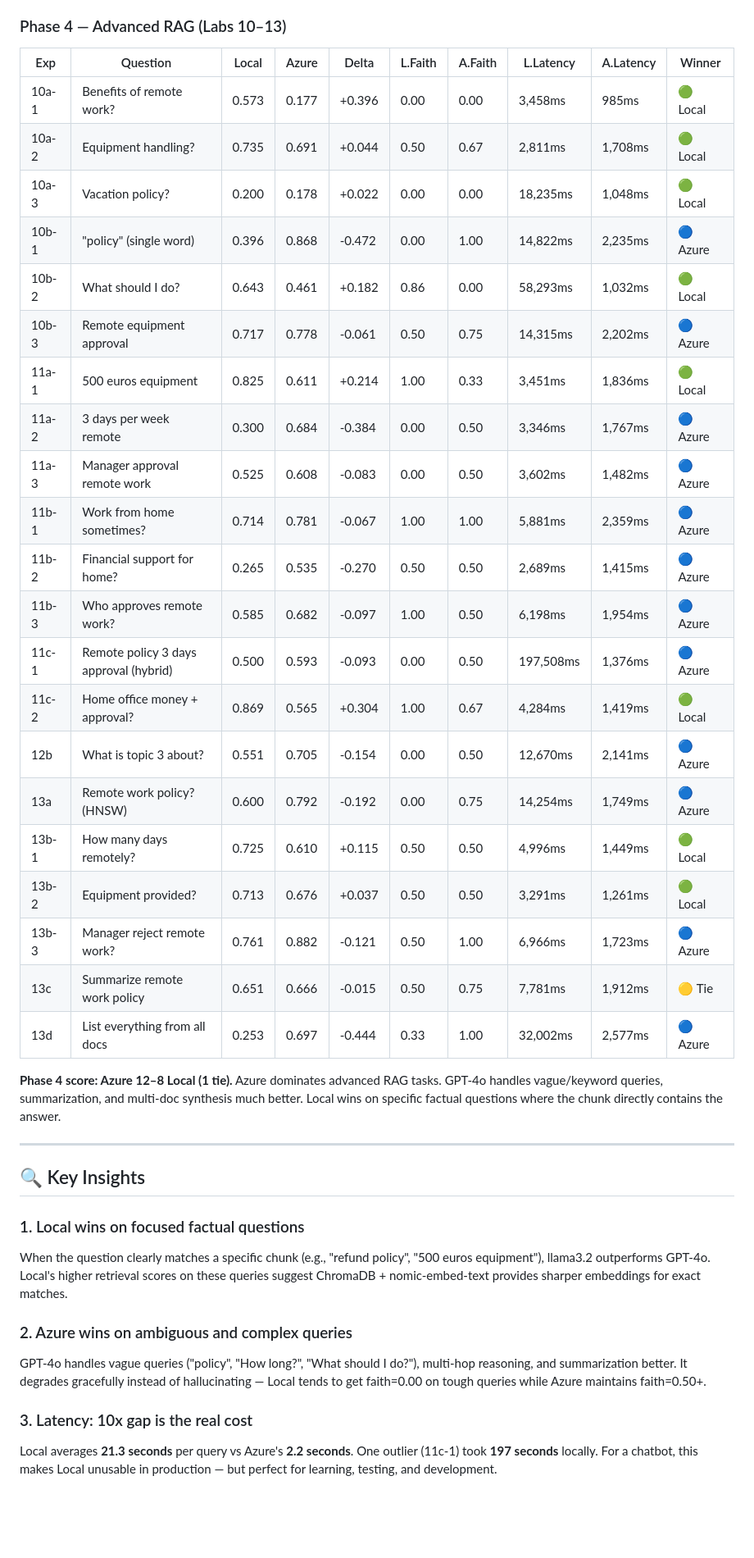
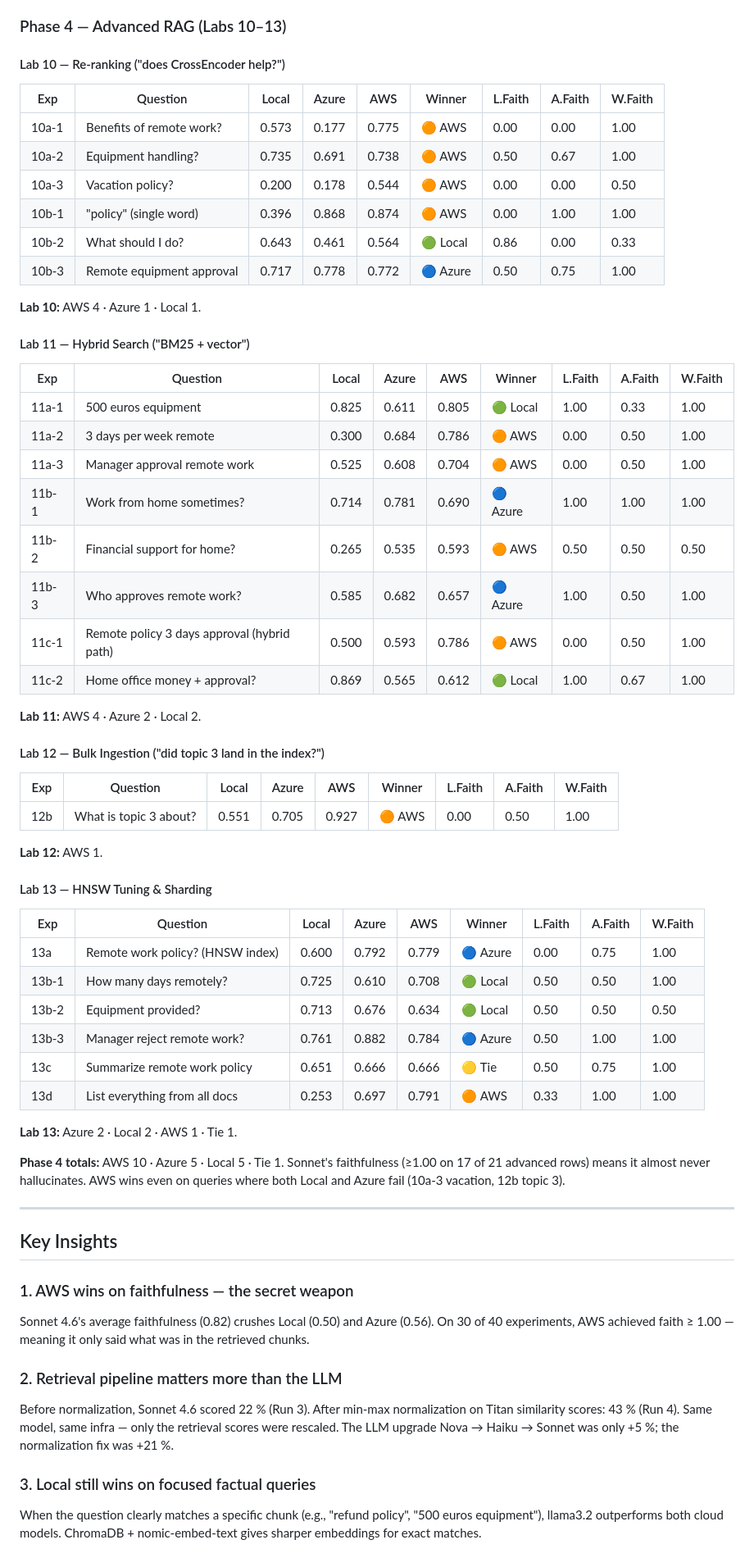
Before and after one commit to ktnsh24/rag-chatbot, a Markdown page: scripts/lab_results/local-vs-azure-comparison.md, the part around one of its changes. Shown at 82% size. Rendered like a GitHub page; blank space fills up the shorter version.

```diff
--- a/scripts/lab_results/local-vs-azure-comparison.md
+++ b/scripts/lab_results/local-vs-azure-comparison.md
@@ -70,42 +89,67 @@
 
 ### Phase 4 — Advanced RAG (Labs 10–13)
 
-| Exp | Question | Local | Azure | Delta | L.Faith | A.Faith | L.Latency | A.Latency | Winner |
-| --- | --- | --- | --- | --- | --- | --- | --- | --- | --- |
-| 10a-1 | Benefits of remote work? | 0.573 | 0.177 | +0.396 | 0.00 | 0.00 | 3,458ms | 985ms | 🟢 Local |
-| 10a-2 | Equipment handling? | 0.735 | 0.691 | +0.044 | 0.50 | 0.67 | 2,811ms | 1,708ms | 🟢 Local |
-| 10a-3 | Vacation policy? | 0.200 | 0.178 | +0.022 | 0.00 | 0.00 | 18,235ms | 1,048ms | 🟢 Local |
-| 10b-1 | "policy" (single word) | 0.396 | 0.868 | -0.472 | 0.00 | 1.00 | 14,822ms | 2,235ms | 🔵 Azure |
-| 10b-2 | What should I do? | 0.643 | 0.461 | +0.182 | 0.86 | 0.00 | 58,293ms | 1,032ms | 🟢 Local |
-| 10b-3 | Remote equipment approval | 0.717 | 0.778 | -0.061 | 0.50 | 0.75 | 14,315ms | 2,202ms | 🔵 Azure |
-| 11a-1 | 500 euros equipment | 0.825 | 0.611 | +0.214 | 1.00 | 0.33 | 3,451ms | 1,836ms | 🟢 Local |
-| 11a-2 | 3 days per week remote | 0.300 | 0.684 | -0.384 | 0.00 | 0.50 | 3,346ms | 1,767ms | 🔵 Azure |
-| 11a-3 | Manager approval remote work | 0.525 | 0.608 | -0.083 | 0.00 | 0.50 | 3,602ms | 1,482ms | 🔵 Azure |
-| 11b-1 | Work from home sometimes? | 0.714 | 0.781 | -0.067 | 1.00 | 1.00 | 5,881ms | 2,359ms | 🔵 Azure |
-| 11b-2 | Financial support for home? | 0.265 | 0.535 | -0.270 | 0.50 | 0.50 | 2,689ms | 1,415ms | 🔵 Azure |
-| 11b-3 | Who approves remote work? | 0.585 | 0.682 | -0.097 | 1.00 | 0.50 | 6,198ms | 1,954ms | 🔵 Azure |
-| 11c-1 | Remote policy 3 days approval (hybrid) | 0.500 | 0.593 | -0.093 | 0.00 | 0.50 | 197,508ms | 1,376ms | 🔵 Azure |
-| 11c-2 | Home office money + approval? | 0.869 | 0.565 | +0.304 | 1.00 | 0.67 | 4,284ms | 1,419ms | 🟢 Local |
-| 12b | What is topic 3 about? | 0.551 | 0.705 | -0.154 | 0.00 | 0.50 | 12,670ms | 2,141ms | 🔵 Azure |
-| 13a | Remote work policy? (HNSW) | 0.600 | 0.792 | -0.192 | 0.00 | 0.75 | 14,254ms | 1,749ms | 🔵 Azure |
-| 13b-1 | How many days remotely? | 0.725 | 0.610 | +0.115 | 0.50 | 0.50 | 4,996ms | 1,449ms | 🟢 Local |
-| 13b-2 | Equipment provided? | 0.713 | 0.676 | +0.037 | 0.50 | 0.50 | 3,291ms | 1,261ms | 🟢 Local |
-| 13b-3 | Manager reject remote work? | 0.761 | 0.882 | -0.121 | 0.50 | 1.00 | 6,966ms | 1,723ms | 🔵 Azure |
-| 13c | Summarize remote work policy | 0.651 | 0.666 | -0.015 | 0.50 | 0.75 | 7,781ms | 1,912ms | 🟡 Tie |
-| 13d | List everything from all docs | 0.253 | 0.697 | -0.444 | 0.33 | 1.00 | 32,002ms | 2,577ms | 🔵 Azure |
+#### Lab 10 — Re-ranking ("does CrossEncoder help?")
 
-**Phase 4 score: Azure 12–8 Local (1 tie).** Azure dominates advanced RAG tasks. GPT-4o handles vague/keyword queries, summarization, and multi-doc synthesis much better. Local wins on specific factual questions where the chunk directly contains the answer.
+| Exp | Question | Local | Azure | AWS | Winner | L.Faith | A.Faith | W.Faith |
+| --- | --- | --- | --- | --- | --- | --- | --- | --- |
+| 10a-1 | Benefits of remote work? | 0.573 | 0.177 | 0.775 | 🟠 AWS | 0.00 | 0.00 | 1.00 |
+| 10a-2 | Equipment handling? | 0.735 | 0.691 | 0.738 | 🟠 AWS | 0.50 | 0.67 | 1.00 |
+| 10a-3 | Vacation policy? | 0.200 | 0.178 | 0.544 | 🟠 AWS | 0.00 | 0.00 | 0.50 |
+| 10b-1 | "policy" (single word) | 0.396 | 0.868 | 0.874 | 🟠 AWS | 0.00 | 1.00 | 1.00 |
+| 10b-2 | What should I do? | 0.643 | 0.461 | 0.564 | 🟢 Local | 0.86 | 0.00 | 0.33 |
+| 10b-3 | Remote equipment approval | 0.717 | 0.778 | 0.772 | 🔵 Azure | 0.50 | 0.75 | 1.00 |
+
+**Lab 10:** AWS 4 · Azure 1 · Local 1.
+
+#### Lab 11 — Hybrid Search ("BM25 + vector")
+
+| Exp | Question | Local | Azure | AWS | Winner | L.Faith | A.Faith | W.Faith |
+| --- | --- | --- | --- | --- | --- | --- | --- | --- |
+| 11a-1 | 500 euros equipment | 0.825 | 0.611 | 0.805 | 🟢 Local | 1.00 | 0.33 | 1.00 |
+| 11a-2 | 3 days per week remote | 0.300 | 0.684 | 0.786 | 🟠 AWS | 0.00 | 0.50 | 1.00 |
+| 11a-3 | Manager approval remote work | 0.525 | 0.608 | 0.704 | 🟠 AWS | 0.00 | 0.50 | 1.00 |
+| 11b-1 | Work from home sometimes? | 0.714 | 0.781 | 0.690 | 🔵 Azure | 1.00 | 1.00 | 1.00 |
+| 11b-2 | Financial support for home? | 0.265 | 0.535 | 0.593 | 🟠 AWS | 0.50 | 0.50 | 0.50 |
+| 11b-3 | Who approves remote work? | 0.585 | 0.682 | 0.657 | 🔵 Azure | 1.00 | 0.50 | 1.00 |
+| 11c-1 | Remote policy 3 days approval (hybrid path) | 0.500 | 0.593 | 0.786 | 🟠 AWS | 0.00 | 0.50 | 1.00 |
+| 11c-2 | Home office money + approval? | 0.869 | 0.565 | 0.612 | 🟢 Local | 1.00 | 0.67 | 1.00 |
+
+**Lab 11:** AWS 4 · Azure 2 · Local 2.
+
+#### Lab 12 — Bulk Ingestion ("did topic 3 land in the index?")
+
+| Exp | Question | Local | Azure | AWS | Winner | L.Faith | A.Faith | W.Faith |
+| --- | --- | --- | --- | --- | --- | --- | --- | --- |
+| 12b | What is topic 3 about? | 0.551 | 0.705 | 0.927 | 🟠 AWS | 0.00 | 0.50 | 1.00 |
+
+**Lab 12:** AWS 1.
+
+#### Lab 13 — HNSW Tuning & Sharding
+
+| Exp | Question | Local | Azure | AWS | Winner | L.Faith | A.Faith | W.Faith |
+| --- | --- | --- | --- | --- | --- | --- | --- | --- |
+| 13a | Remote work policy? (HNSW index) | 0.600 | 0.792 | 0.779 | 🔵 Azure | 0.00 | 0.75 | 1.00 |
+| 13b-1 | How many days remotely? | 0.725 | 0.610 | 0.708 | 🟢 Local | 0.50 | 0.50 | 1.00 |
+| 13b-2 | Equipment provided? | 0.713 | 0.676 | 0.634 | 🟢 Local | 0.50 | 0.50 | 0.50 |
+| 13b-3 | Manager reject remote work? | 0.761 | 0.882 | 0.784 | 🔵 Azure | 0.50 | 1.00 | 1.00 |
+| 13c | Summarize remote work policy | 0.651 | 0.666 | 0.666 | 🟡 Tie | 0.50 | 0.75 | 1.00 |
+| 13d | List everything from all docs | 0.253 | 0.697 | 0.791 | 🟠 AWS | 0.33 | 1.00 | 1.00 |
+
+**Lab 13:** Azure 2 · Local 2 · AWS 1 · Tie 1.
+
+**Phase 4 totals:** AWS 10 · Azure 5 · Local 5 · Tie 1. Sonnet's faithfulness (≥1.00 on 17 of 21 advanced rows) means it almost never hallucinates. AWS wins even on queries where both Local and Azure fail (10a-3 vacation, 12b topic 3).
 
 ---
 
-## 🔍 Key Insights
+## Key Insights
 
-### 1. Local wins on focused factual questions
-When the question clearly matches a specific chunk (e.g., "refund policy", "500 euros equipment"), llama3.2 outperforms GPT-4o. Local's higher retrieval scores on these queries suggest ChromaDB + nomic-embed-text provides sharper embeddings for exact matches.
+### 1. AWS wins on faithfulness — the secret weapon
+Sonnet 4.6's average faithfulness (0.82) crushes Local (0.50) and Azure (0.56). On 30 of 40 experiments, AWS achieved faith ≥ 1.00 — meaning it only said what was in the retrieved chunks.
 
-### 2. Azure wins on ambiguous and complex queries
-GPT-4o handles vague queries ("policy", "How long?", "What should I do?"), multi-hop reasoning, and summarization better. It degrades gracefully instead of hallucinating — Local tends to get faith=0.00 on tough queries while Azure maintains faith=0.50+.
+### 2. Retrieval pipeline matters more than the LLM
+Before normalization, Sonnet 4.6 scored 22 % (Run 3). After min-max normalization on Titan similarity scores: 43 % (Run 4). Same model, same infra — only the retrieval scores were rescaled. The LLM upgrade Nova → Haiku → Sonnet was only +5 %; the normalization fix was +21 %.
 
-### 3. Latency: 10x gap is the real cost
-Local averages **21.3 seconds** per query vs Azure's **2.2 seconds**. One outlier (11c-1) took **197 seconds** locally. For a chatbot, this makes Local unusable in production — but perfect for learning, testing, and development.
+### 3. Local still wins on focused factual queries
+When the question clearly matches a specific chunk (e.g., "refund policy", "500 euros equipment"), llama3.2 outperforms both cloud models. ChromaDB + nomic-embed-text gives sharper embeddings for exact matches.
 
```
Also changed, not shown: other parts of scripts/lab_results/local-vs-azure-comparison.md (+98 -67 lines), docs/reading-order.md (+1 -1 lines).
